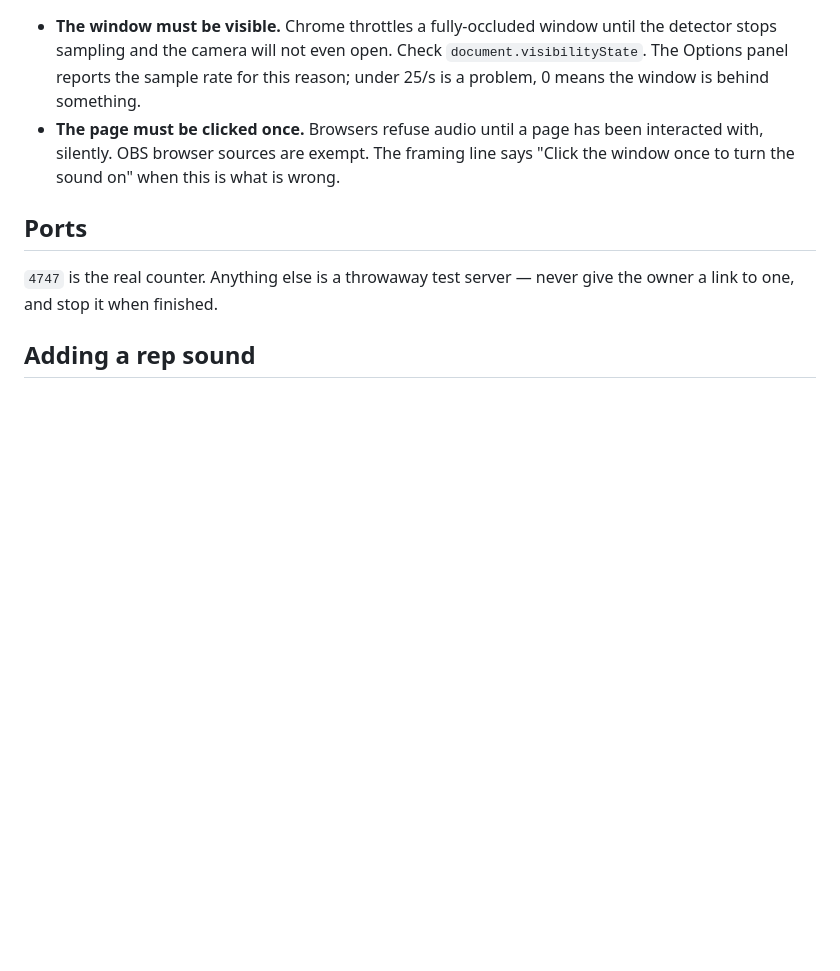
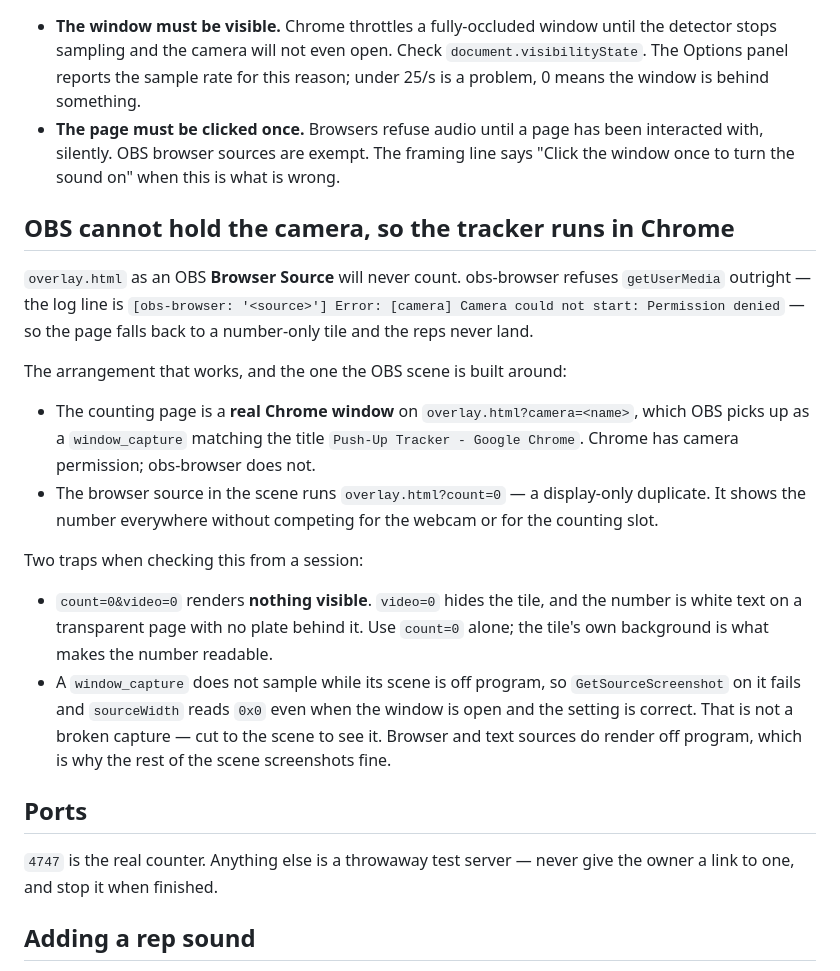
Before and after one commit to nic21vdw/PushUp-Counter, a Markdown page: AGENTS.md, the part around the change. GitHub-like rendering; blank space fills up the shorter version.

Commit message:
Write down why the tracker runs in Chrome, not in a browser source (#24)
obs-browser denies getUserMedia, so overlay.html as an OBS Browser Source
silently degrades to a number-only tile and never counts. The scene works
around it with a window capture of a real Chrome window, and the browser
source runs count=0 as a display-only duplicate. Records that, plus the two
things that make checking it from a session misleading.

Co-authored-by: Claude Opus 5 <noreply@anthropic.com>

```diff
--- a/AGENTS.md
+++ b/AGENTS.md
@@ -54,6 +54,34 @@ keep it that way, and do not add an HTTP route that sets the count without it.
   interacted with, silently. OBS browser sources are exempt. The framing line
   says "Click the window once to turn the sound on" when this is what is wrong.
 
+## OBS cannot hold the camera, so the tracker runs in Chrome
+
+`overlay.html` as an OBS **Browser Source** will never count. obs-browser refuses
+`getUserMedia` outright — the log line is
+`[obs-browser: '<source>'] Error: [camera] Camera could not start: Permission denied` —
+so the page falls back to a number-only tile and the reps never land.
+
+The arrangement that works, and the one the OBS scene is built around:
+
+- The counting page is a **real Chrome window** on `overlay.html?camera=<name>`,
+  which OBS picks up as a `window_capture` matching the title
+  `Push-Up Tracker - Google Chrome`. Chrome has camera permission; obs-browser
+  does not.
+- The browser source in the scene runs `overlay.html?count=0` — a display-only
+  duplicate. It shows the number everywhere without competing for the webcam or
+  for the counting slot.
+
+Two traps when checking this from a session:
+
+- `count=0&video=0` renders **nothing visible**. `video=0` hides the tile, and
+  the number is white text on a transparent page with no plate behind it. Use
+  `count=0` alone; the tile's own background is what makes the number readable.
+- A `window_capture` does not sample while its scene is off program, so
+  `GetSourceScreenshot` on it fails and `sourceWidth` reads `0x0` even when the
+  window is open and the setting is correct. That is not a broken capture — cut
+  to the scene to see it. Browser and text sources do render off program, which
+  is why the rest of the scene screenshots fine.
+
 ## Ports
 
 `4747` is the real counter. Anything else is a throwaway test server — never
```
